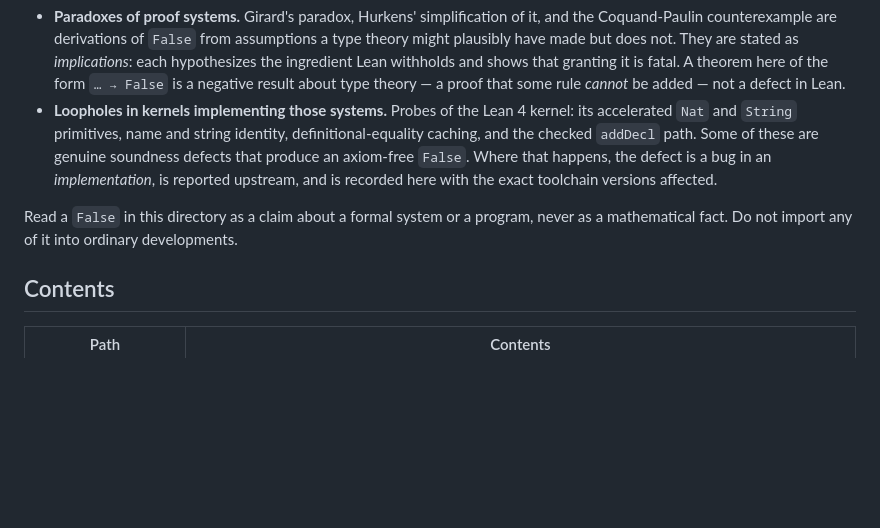
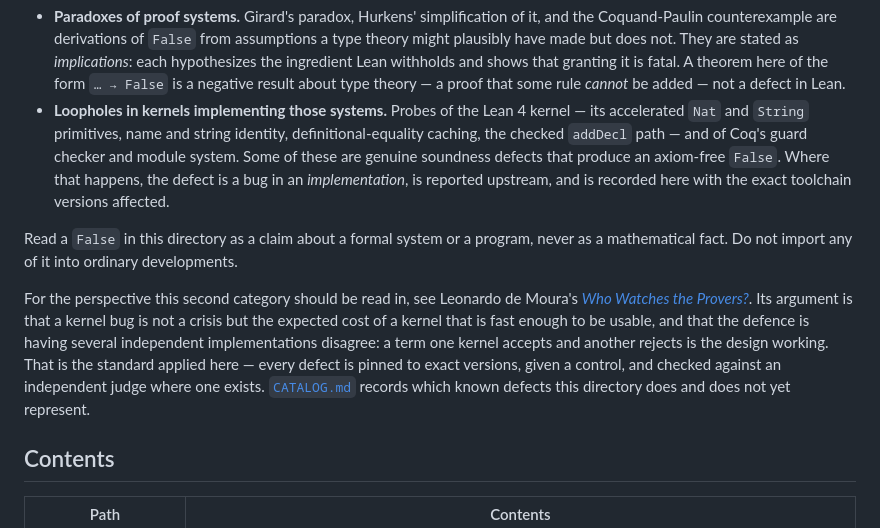
Before and after one commit to VladimirReshetnikov/Shenanigans, a Markdown page: README.md, the part around the change. GitHub-like rendering; blank space fills up the shorter version.

Commit message:
Frame Shenanigans against de Moura's "Who Watches the Provers?"
Adds the link to the opening paragraphs, with the argument it makes: a
kernel bug is the expected cost of a kernel fast enough to be usable, and
the defence is independent implementations disagreeing. That is the
standard this directory already holds itself to -- pinned versions,
controls, and an independent judge where one exists -- so the reference
states the intended reading of the loophole category rather than just
citing a source. Points onward to CATALOG.md for coverage.

Also corrects the second bullet, which still described only the Lean 4
kernel although Coq/ now covers the guard checker and module system.

Co-Authored-By: Claude Fable 5 <noreply@anthropic.com>

```diff
--- a/README.md
+++ b/README.md
@@ -13,15 +13,26 @@ collects two related kinds of work:
   negative result about type theory — a proof that some rule *cannot* be added —
   not a defect in Lean.
 * **Loopholes in kernels implementing those systems.** Probes of the Lean 4
-  kernel: its accelerated `Nat` and `String` primitives, name and string
-  identity, definitional-equality caching, and the checked `addDecl` path. Some
-  of these are genuine soundness defects that produce an axiom-free `False`.
-  Where that happens, the defect is a bug in an *implementation*, is reported
-  upstream, and is recorded here with the exact toolchain versions affected.
+  kernel — its accelerated `Nat` and `String` primitives, name and string
+  identity, definitional-equality caching, the checked `addDecl` path — and of
+  Coq's guard checker and module system. Some of these are genuine soundness
+  defects that produce an axiom-free `False`. Where that happens, the defect is
+  a bug in an *implementation*, is reported upstream, and is recorded here with
+  the exact toolchain versions affected.
 
 Read a `False` in this directory as a claim about a formal system or a program,
 never as a mathematical fact. Do not import any of it into ordinary
 developments.
+
+For the perspective this second category should be read in, see Leonardo de
+Moura's [*Who Watches the Provers?*](https://leodemoura.github.io/blog/2026-3-16-who-watches-the-provers/).
+Its argument is that a kernel bug is not a crisis but the expected cost of a
+kernel that is fast enough to be usable, and that the defence is having several
+independent implementations disagree: a term one kernel accepts and another
+rejects is the design working. That is the standard applied here — every defect
+is pinned to exact versions, given a control, and checked against an
+independent judge where one exists. [`CATALOG.md`](CATALOG.md) records which
+known defects this directory does and does not yet represent.
 
 ## Contents
 
```
